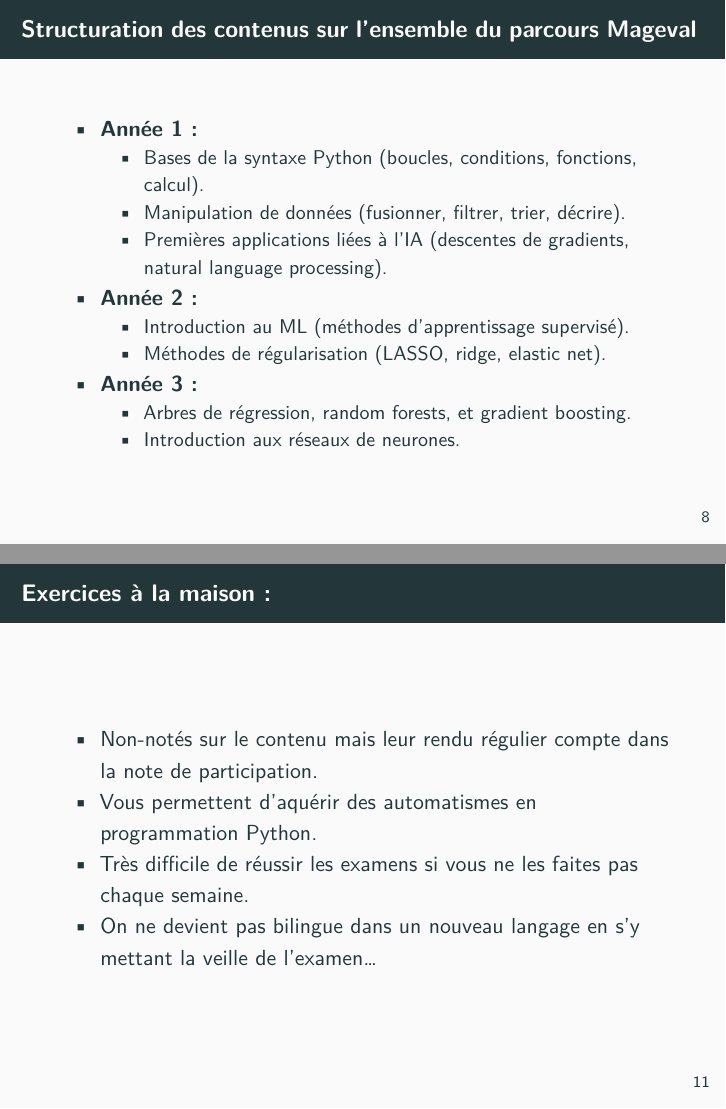
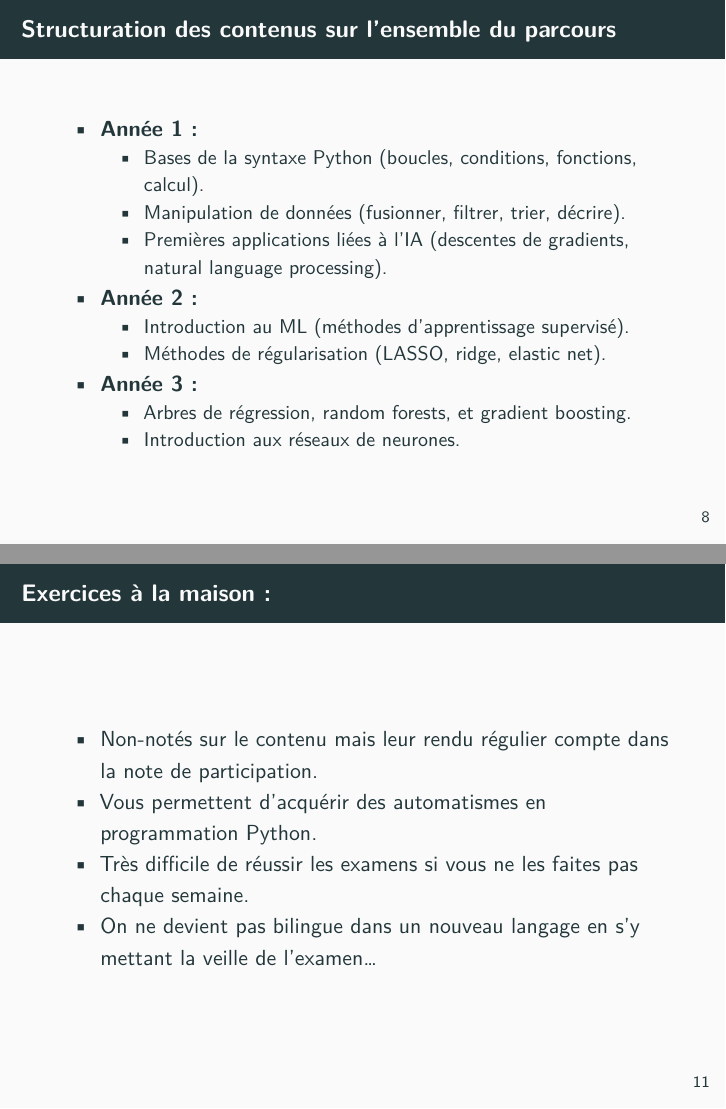
Before and after one commit to thomas-thivillon/python_mageval1, a Quarto document (lecture1.qmd): pages 8 and 11 of 20, joined at a grey line. The pictures show the output file lecture1.pdf that the author committed with the source.

Commit message:
Updates lecture 1

```diff
--- a/lecture1.qmd
+++ b/lecture1.qmd
@@ -85,7 +85,7 @@ knitr:
 - Nous avons aussi de bien comprendre le langage Python et sa syntaxe pour vérifier que le code généré répond à nos objectifs et tient compte des contraintes que nous avons formulées.
 
 
-## Structuration des contenus sur l'ensemble du parcours Mageval
+## Structuration des contenus sur l'ensemble du parcours
 - **Année 1 : **
     - Bases de la syntaxe Python (boucles, conditions, fonctions, calcul).
     - Manipulation de données (fusionner, filtrer, trier, décrire).
@@ -134,7 +134,7 @@ knitr:
 
 ## Exercices à la maison :
 - Non-notés sur le contenu mais leur rendu régulier compte dans la note de participation.
-- Vous permettent d'aquérir des automatismes en programmation Python.
+- Vous permettent d'acquérir des automatismes en programmation Python.
 - Très difficile de réussir les examens si vous ne les faites pas chaque semaine.
 - On ne devient pas bilingue dans un nouveau langage en s'y mettant la veille de l'examen...
 
```
Also changed, not shown: lecture1.html, lecture1.pdf.
